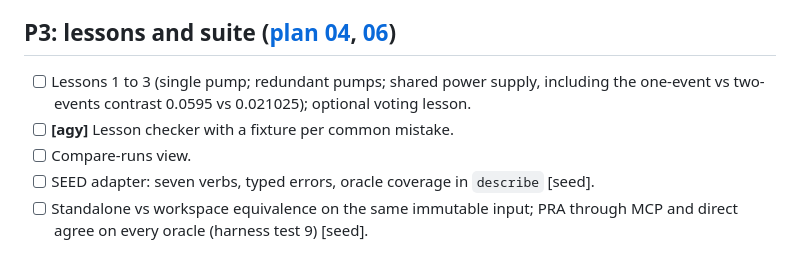
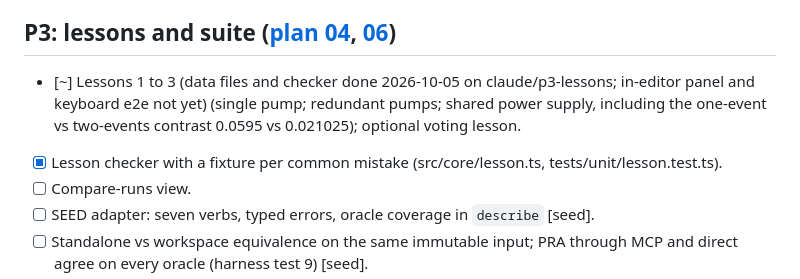
Before and after one commit to bluetyde/sneed, a Markdown page: TODO.md, the part around the change. Rendered like a GitHub page.

Commit message:
TODO: lessons progress
Co-Authored-By: Claude Sonnet 5.5 <noreply@anthropic.com>

```diff
--- a/TODO.md
+++ b/TODO.md
@@ -71,8 +71,8 @@ Rules below are **documented** in plans 01/02 where specified; wire schemas and
 
 ## P3: lessons and suite ([plan 04](docs/plans/04-lessons.md), [06](docs/plans/06-suite-integration.md))
 
-- [ ] Lessons 1 to 3 (single pump; redundant pumps; shared power supply, including the one-event vs two-events contrast 0.0595 vs 0.021025); optional voting lesson.
-- [ ] **[agy]** Lesson checker with a fixture per common mistake.
+- [~] Lessons 1 to 3 (data files and checker done 2026-10-05 on claude/p3-lessons; in-editor panel and keyboard e2e not yet) (single pump; redundant pumps; shared power supply, including the one-event vs two-events contrast 0.0595 vs 0.021025); optional voting lesson.
+- [x] Lesson checker with a fixture per common mistake (src/core/lesson.ts, tests/unit/lesson.test.ts).
 - [ ] Compare-runs view.
 - [ ] SEED adapter: seven verbs, typed errors, oracle coverage in `describe` [seed].
 - [ ] Standalone vs workspace equivalence on the same immutable input; PRA through MCP and direct agree on every oracle (harness test 9) [seed].
```
